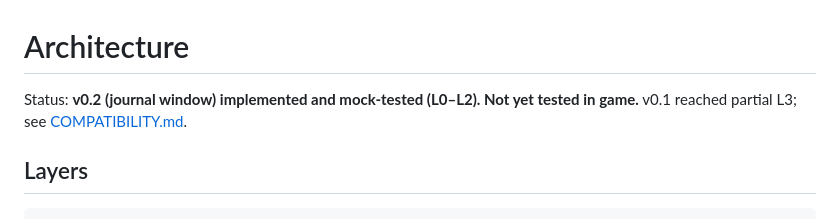
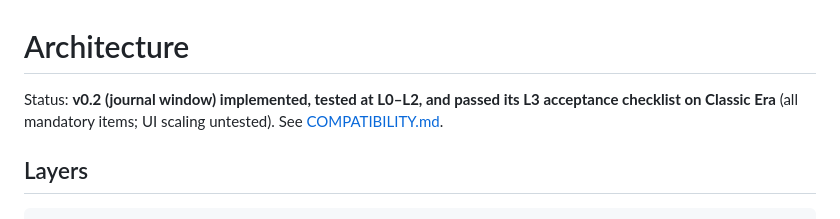
Before and after one commit to roryherriman/Dawnward-Chronicles, a Markdown page: docs/ARCHITECTURE.md, the part around the change. Drawn GitHub-style.

Commit message:
Update architecture status for v0.2 acceptance
Co-Authored-By: Claude Opus 5.5 <noreply@anthropic.com>

```diff
--- a/docs/ARCHITECTURE.md
+++ b/docs/ARCHITECTURE.md
@@ -1,6 +1,6 @@
 # Architecture
 
-Status: **v0.2 (journal window) implemented and mock-tested (L0–L2). Not yet tested in game.** v0.1 reached partial L3; see [COMPATIBILITY.md](COMPATIBILITY.md).
+Status: **v0.2 (journal window) implemented, tested at L0–L2, and passed its L3 acceptance checklist on Classic Era** (all mandatory items; UI scaling untested). See [COMPATIBILITY.md](COMPATIBILITY.md).
 
 ## Layers
 
```
